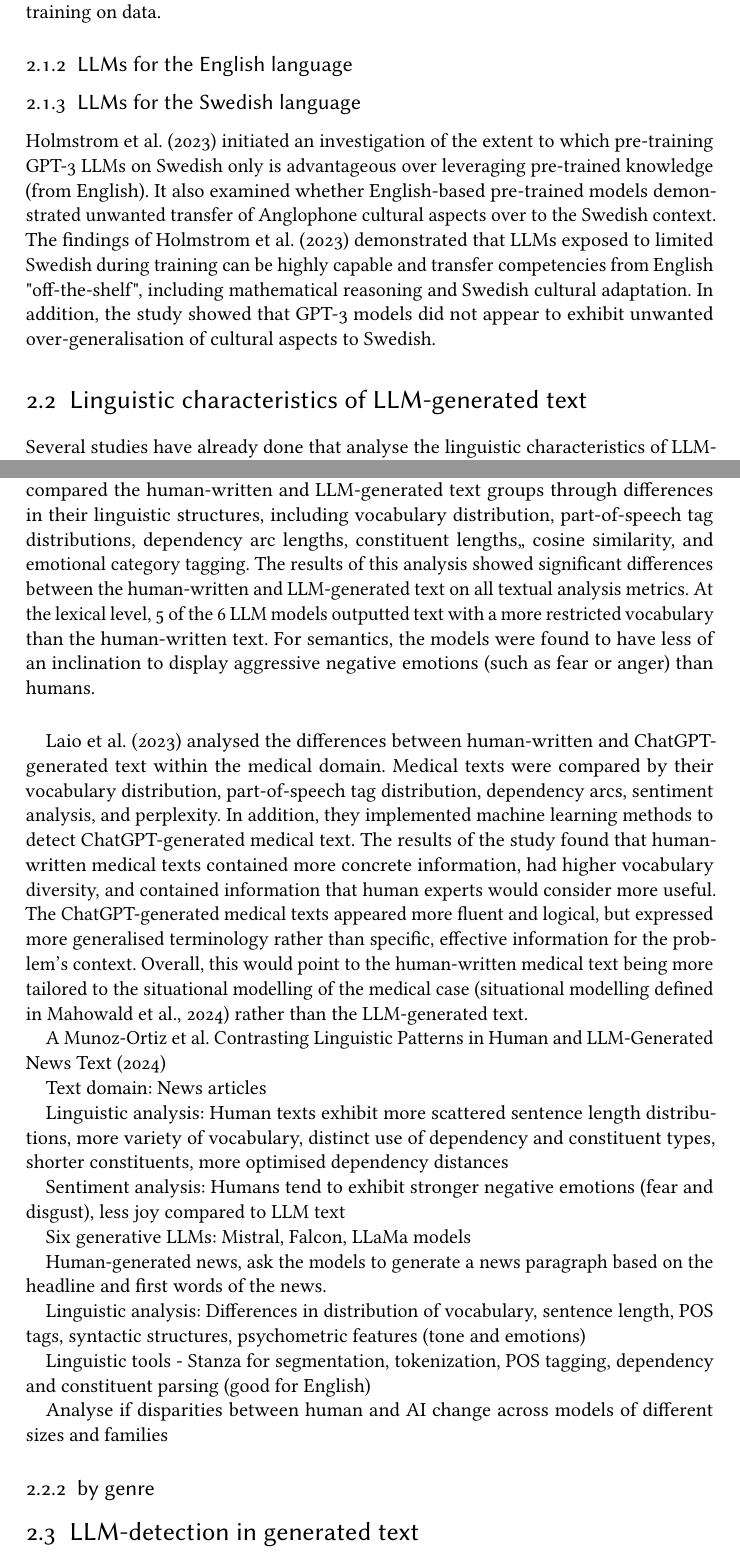
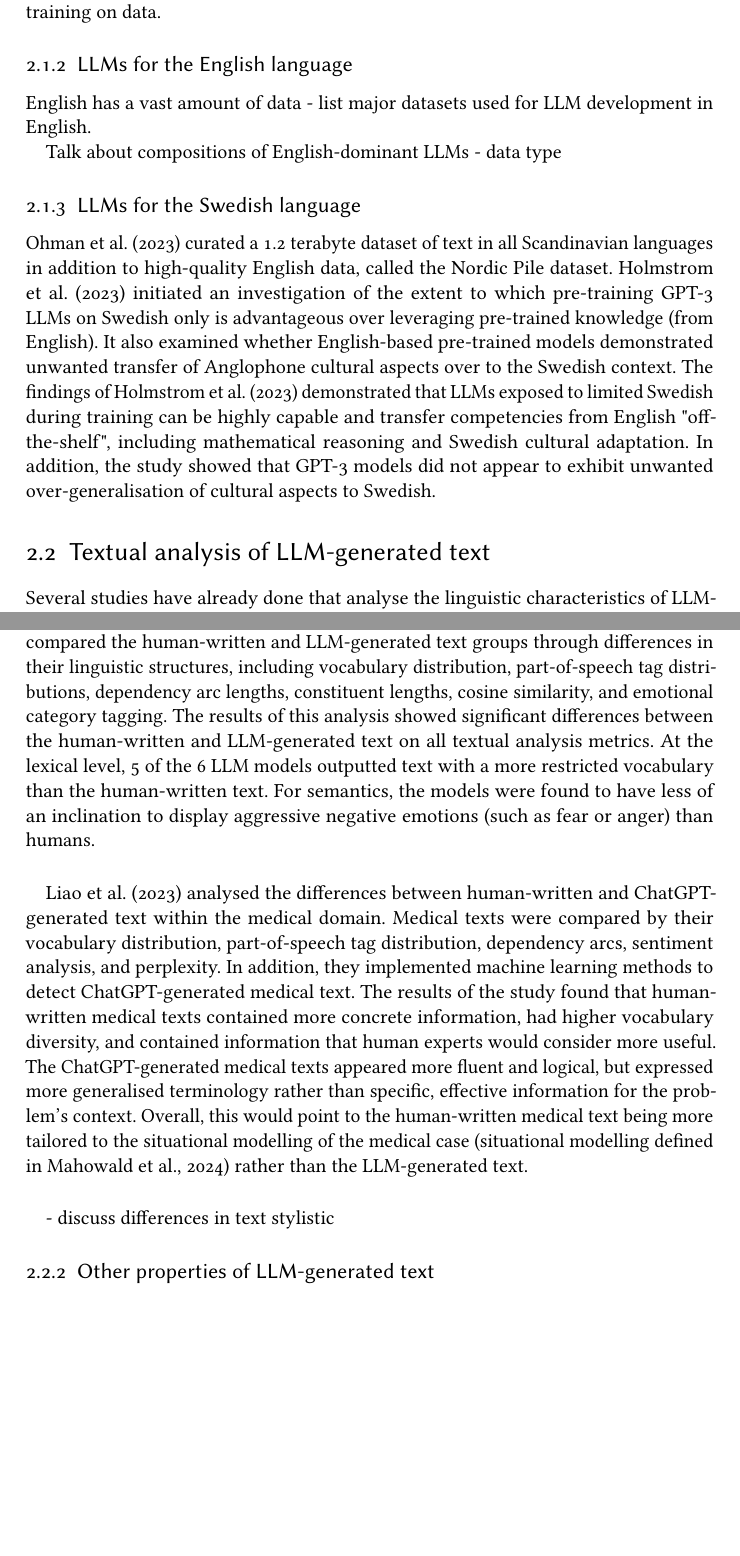
Before and after one commit to ginawelsh/masters_thesis, a LaTeX thesis (main.tex): two parts of pages 6 and 7 of 12, joined at a grey line, cut so that both start at the same text, the shorter picture padded with empty space. Compiled offline with pdfLaTeX; a LaTeX package or settings file that is missing is left out.

Commit message:
update background

```diff
--- a/main.tex
+++ b/main.tex
@@ -60,11 +73,15 @@ Specifically look at LLM architecture and text generation itself, its relationsh
 
 \subsection{LLMs for the English language}
 
+English has a vast amount of data - list major datasets used for LLM development in English.
+
+Talk about compositions of English-dominant LLMs - data type
+
 \subsection{LLMs for the Swedish language}
 
-Holmstrom et al. (2023) initiated an investigation of the extent to which pre-training GPT-3 LLMs on Swedish only is advantageous over leveraging pre-trained knowledge (from English). It also examined whether English-based pre-trained models demonstrated unwanted transfer of Anglophone cultural aspects over to the Swedish context.  The findings of Holmstrom et al. (2023) demonstrated that LLMs exposed to limited Swedish during training can be highly capable and transfer competencies from English "off-the-shelf", including mathematical reasoning and Swedish cultural adaptation. In addition, the study showed that GPT-3 models did not appear to exhibit unwanted over-generalisation of cultural aspects to Swedish.
+Ohman et al. (2023) curated a 1.2 terabyte dataset of text in all Scandinavian languages in addition to high-quality English data, called the Nordic Pile dataset. Holmstrom et al. (2023) initiated an investigation of the extent to which pre-training GPT-3 LLMs on Swedish only is advantageous over leveraging pre-trained knowledge (from English). It also examined whether English-based pre-trained models demonstrated unwanted transfer of Anglophone cultural aspects over to the Swedish context.  The findings of Holmstrom et al. (2023) demonstrated that LLMs exposed to limited Swedish during training can be highly capable and transfer competencies from English "off-the-shelf", including mathematical reasoning and Swedish cultural adaptation. In addition, the study showed that GPT-3 models did not appear to exhibit unwanted over-generalisation of cultural aspects to Swedish.
 
-\section{Linguistic characteristics of LLM-generated text}
+\section{Textual analysis of LLM-generated text}
 
 Several studies have already done that analyse the linguistic characteristics of LLM-generated text in English.
 
@@ -74,29 +91,23 @@ Methods of textual analysis that have existed for decades (?) are now being appl
 \paragraph{}
-Munoz-Ortiz et al. (2024) compared the linguistic components of human and LLM-generated news articles and compared their patterns among six generative LLMs. For their prompting strategy, they asked the models to generate a news paragraph based on the news article headline its first words. For their linguistic analysis, they compared the human-written and LLM-generated text groups through differences in their linguistic structures, including vocabulary distribution, part-of-speech tag distributions, dependency arc lengths, constituent lengths,, cosine similarity, and emotional category tagging. The results of this analysis showed significant differences between the human-written and LLM-generated text on all textual analysis metrics. At the lexical level, 5 of the 6 LLM models outputted text with a more restricted vocabulary than the human-written text. For semantics, the models were found to have less of an inclination to display aggressive negative emotions (such as fear or anger) than humans.
+Munoz-Ortiz et al. (2024) compared the linguistic components of human and LLM-generated news articles and compared their patterns among six generative LLMs. For their prompting strategy, they asked the models to generate a news paragraph based on the news article headline its first words. For their linguistic analysis, they compared the human-written and LLM-generated text groups through differences in their linguistic structures, including vocabulary distribution, part-of-speech tag distributions, dependency arc lengths, constituent lengths, cosine similarity, and emotional category tagging. The results of this analysis showed significant differences between the human-written and LLM-generated text on all textual analysis metrics. At the lexical level, 5 of the 6 LLM models outputted text with a more restricted vocabulary than the human-written text. For semantics, the models were found to have less of an inclination to display aggressive negative emotions (such as fear or anger) than humans.
 \paragraph{}
-Laio et al. (2023) analysed the differences between human-written and ChatGPT-generated text within the medical domain. Medical texts were compared by their vocabulary distribution, part-of-speech tag distribution, dependency arcs, sentiment analysis, and perplexity. In addition, they implemented machine learning methods to detect ChatGPT-generated medical text. The results of the study found that human-written medical texts contained more concrete information, had higher vocabulary diversity, and contained information that human experts would consider more useful. The ChatGPT-generated medical texts appeared more fluent and logical, but expressed more generalised terminology rather than specific, effective information for the problem's context. Overall, this would point to the human-written medical text being more tailored to the situational modelling of the medical case (situational modelling defined in  Mahowald et al., 2024) rather than the LLM-generated text.
+Liao et al. (2023) analysed the differences between human-written and ChatGPT-generated text within the medical domain. Medical texts were compared by their vocabulary distribution, part-of-speech tag distribution, dependency arcs, sentiment analysis, and perplexity. In addition, they implemented machine learning methods to detect ChatGPT-generated medical text. The results of the study found that human-written medical texts contained more concrete information, had higher vocabulary diversity, and contained information that human experts would consider more useful. The ChatGPT-generated medical texts appeared more fluent and logical, but expressed more generalised terminology rather than specific, effective information for the problem's context. Overall, this would point to the human-written medical text being more tailored to the situational modelling of the medical case (situational modelling defined in  Mahowald et al., 2024) rather than the LLM-generated text.
 
-A Munoz-Ortiz et al. Contrasting Linguistic Patterns in Human and LLM-Generated News Text (2024)
+\paragraph{}
+- discuss differences in text stylistic
 
-Text domain: News articles
+\subsection{Other properties of LLM-generated text}
+Previous work has also shown evidence of a distinction between the reasoning patterns of LLM tools when compared to those of humans. (CITE) evaluated the medical reasoning capabilities of DeepSeek R1, computing its outputs to the reasoning patterns of medical domain human experts. The study performed qualitative and quantitative analyses of AI- and human-medical reasoning for 100 clinical cases from the MedQA dataset. The study found a 93\% diagnostic accuracy for DeepSeek R1's performance. Many of the LLM's errors were attributed to over-focus on the details of a medical problem, rather than a more holistic and intuitive (?) understanding by humans, as well as an insufficient understanding of medical protocols when compared to human experts. The study also found a strong correlation between the length of output and the error rate of LLMs; t hat is, results from LLMs that were longer were more likely to contain incorrect diagnoses or medical details.
 
-Linguistic analysis: Human texts exhibit more scattered sentence length distributions, more variety of vocabulary, distinct use of dependency and constituent types, shorter constituents, more optimised dependency distances
+- discuss differences in text stylistic
 
-Sentiment analysis: Humans tend to exhibit stronger negative emotions (fear and disgust), less joy compared to LLM text
 
-Six generative LLMs: Mistral, Falcon, LLaMa models
+\section{AI-detection for LLM-generated texts}
+\subsection{LLM-detection for English text}
 
-Human-generated news, ask the models to generate a news paragraph based on the headline and first words of the news.
 
-Linguistic analysis: Differences in distribution of vocabulary, sentence length, POS tags, syntactic structures, psychometric features (tone and emotions)
-
-Linguistic tools - Stanza for segmentation, tokenization, POS tagging, dependency and constituent parsing (good for English)
-
-Analyse if disparities between human and AI change across models of different sizes and families
+\subsection{LLM-detection for Swedish text}
+Landberg (2024) investigated the effectiveness of AI chatbots to detect texts created by AI in Swedish and English. The main component of the study  A recent study investigated LLM reasoning in Swedish. Moell and Boye (2025) studied the performance of LLMs on language complexity measurement tasks (LIX readability metric and Average Dependency Distance). The results of the study found that all models demonstrated at least come capacity for each of these tasks, but that LLMs remain prone to errors in explicit calculations and syntactic analysis.
 
 
 
-\subsection{by genre}
-
-
-\section{LLM-detection in generated text}
```
Also changed, not shown: main.pdf, main.tex (41 more changed lines), 4 other files.
